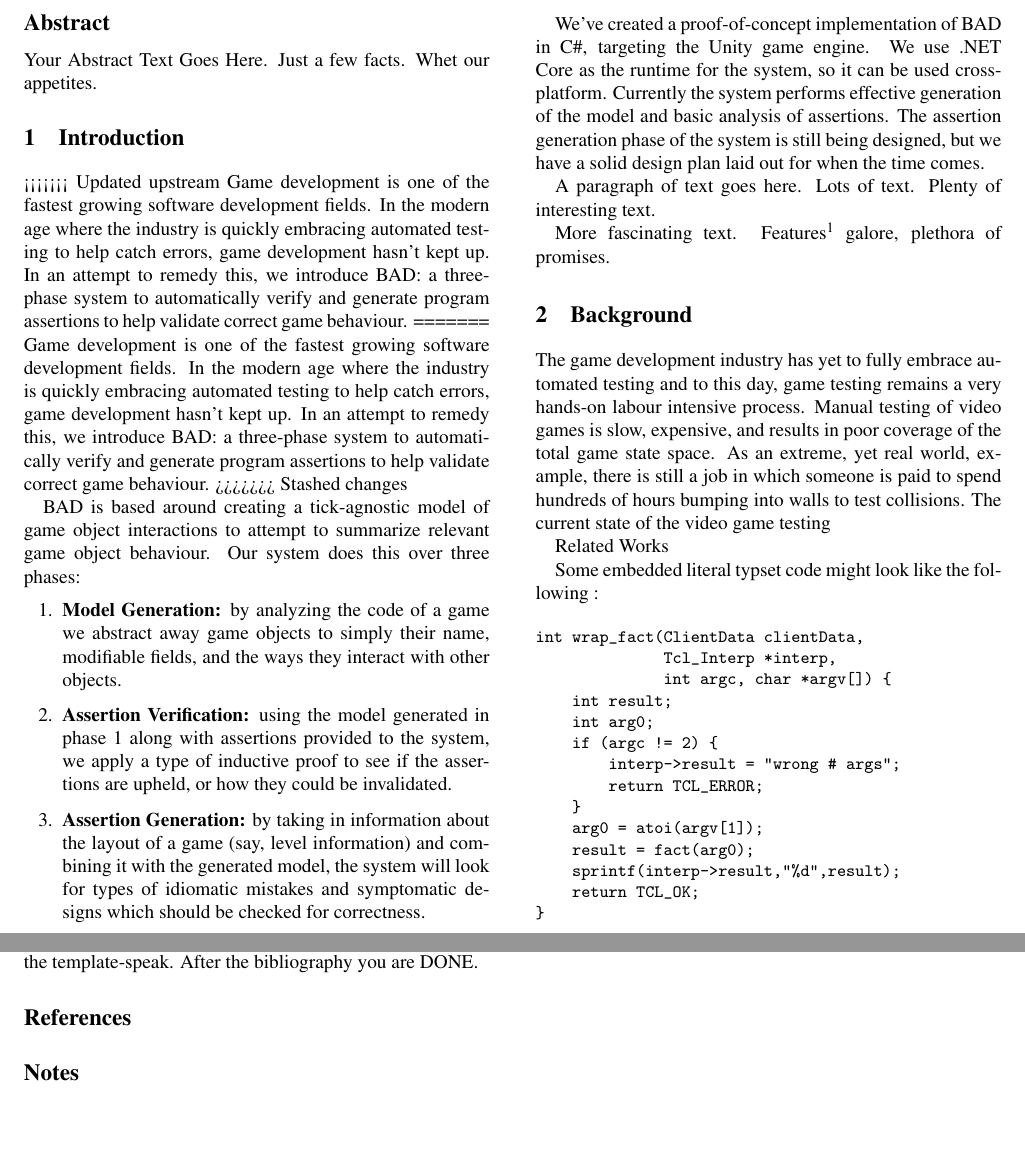
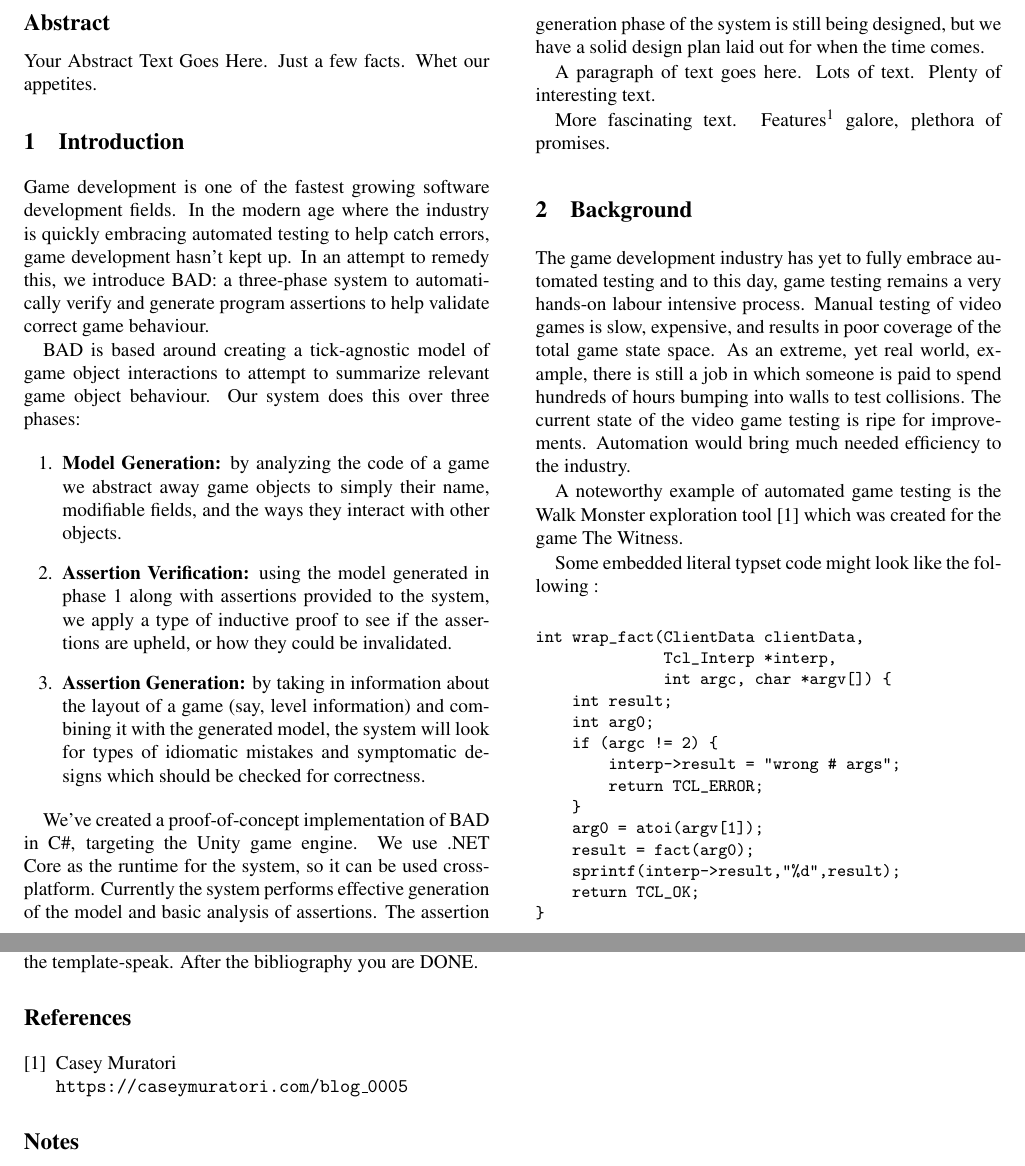
Before and after one commit to Jerald/cmpt479finalproject, a LaTeX document (final_report/finalReport.tex): two parts of pages 1 and 3 of 3, joined at a grey line, cut so that both start at the same text, the shorter picture padded with empty space. Compiled offline with pdfLaTeX; a LaTeX package or settings file that is missing is left out.

Commit message:
added bibliography

```diff
--- a/final_report/finalReport.tex
+++ b/final_report/finalReport.tex
@@ -63,11 +63,7 @@ Whet our appetites.
 %- How we're doing it
 %- What we've done
 
-<<<<<<< Updated upstream
 Game development is one of the fastest growing software development fields. In the modern age where the industry is quickly embracing automated testing to help catch errors, game development hasn't kept up. In an attempt to remedy this, we introduce BAD: a three-phase system to automatically verify and generate program assertions to help validate correct game behaviour.
-=======
-Game development is one of the fastest growing software development fields. In the modern age where the industry is quickly embracing automated testing to help catch errors, game development hasn't kept up. In an attempt to remedy this, we introduce BAD: a three-phase system to automatically verify and generate program assertions to help validate correct game behaviour.
->>>>>>> Stashed changes
 
 BAD is based around creating a tick-agnostic model of game object interactions to attempt to summarize relevant game object behaviour. Our system does this over three phases:
 
@@ -86,9 +82,9 @@ More fascinating text. Features\endnote{Remember to use endnotes, not footnotes!
 
 \section{Background}
 
-The game development industry has yet to fully embrace automated testing and to this day, game testing remains a very hands-on labour intensive process. Manual testing of video games is slow, expensive, and results in poor coverage of the total game state space. As an extreme, yet real world, example, there is still a job in which someone is paid to spend hundreds of hours bumping into walls to test collisions. The current state of the video game testing
+The game development industry has yet to fully embrace automated testing and to this day, game testing remains a very hands-on labour intensive process. Manual testing of video games is slow, expensive, and results in poor coverage of the total game state space. As an extreme, yet real world, example, there is still a job in which someone is paid to spend hundreds of hours bumping into walls to test collisions. The current state of the video game testing is ripe for improvements. Automation would bring much needed efficiency to the industry.
 
-Related Works
+A noteworthy example of automated game testing is the Walk Monster exploration tool~\cite{WalkMonster} which was created for the game The Witness.
 
 Some embedded literal typset code might
 look like the following :
@@ -241,10 +237,27 @@ cite tags you met earlier.  This is where they get resolved.
 We've preserved some real ones in addition to the template-speak.
 After the bibliography you are DONE.
 
-{\normalsize \bibliographystyle{acm}
-\bibliography{../common/bibliography}}
+\begin{thebibliography}{9}
+\bibitem{WalkMonster}
+Casey Muratori\\
+\texttt{https://caseymuratori.com/blog\_0005}
+\end{thebibliography}
+
+% \begin{bibliography}
+% \bibitem[Casey Muratori]{WalkMonster}
+% Casey Muratori
+% \textit{\LaTeX{}: a document preparation system}.
+% Addison-Wesley, Reading, Massachusetts, 1993.
+% \end{bibliography}
+
+
+%{\normalsize \bibliographystyle{acm}
+%\bibliography{./finalReport}}
+
 
 
 \theendnotes
 
+
+
 \end{document}
```
